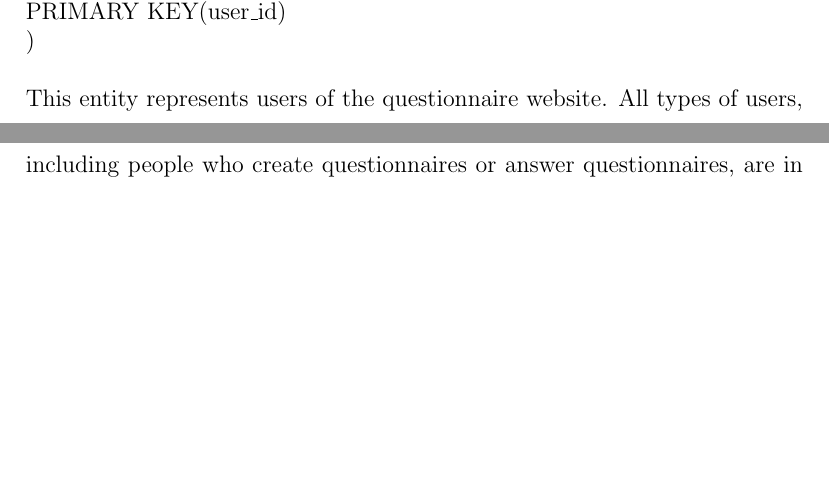
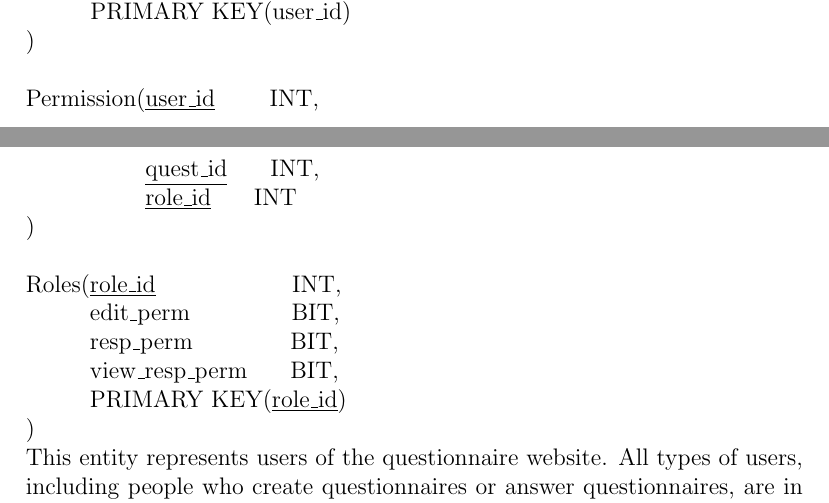
Before and after one commit to fedorenkood/csds341, a LaTeX document (writeup/intro.tex): two parts of pages 1 and 2 of 2, joined at a grey line, cut so that both start at the same text, the shorter picture padded with empty space. Compiled offline with pdfLaTeX.

Commit message:
Added Permission and Roles Schema

```diff
--- a/writeup/intro.tex
+++ b/writeup/intro.tex
@@ -73 +68,0 @@
-          PRIMARY KEY(user\_id)\\
@@ -74,5 +73,19 @@
+    \hphantom{Users(}PRIMARY KEY(user\_id)\\
     )
     \\
+    \\
+    Permission(\underline{user\_id} \indent \ \thinspace INT,\\
+    \hphantom{Permission(}\underline{quest\_id} \indent INT,\\
+    \hphantom{Permission(}\underline{role\_id} \indent INT\\
+    )
+    \\
+    \\
+    Roles(\underline{role\_id} \indent\indent\indent \ \ \ INT,\\
+    \hphantom{Roles(}edit\_perm \indent\indent\ \ \ BIT,\\
+    \hphantom{Roles(}resp\_perm \indent\indent\ \ \thinspace BIT,\\
+    \hphantom{Roles(}view\_resp\_perm \indent BIT,\\
+    \hphantom{Roles(}PRIMARY KEY(\underline{role\_id})\\
+    )
     \\
     This entity represents users of the questionnaire website.
     All types of users, including people who create questionnaires
```
Also changed, not shown: writeup/intro.tex (8 more changed lines).
